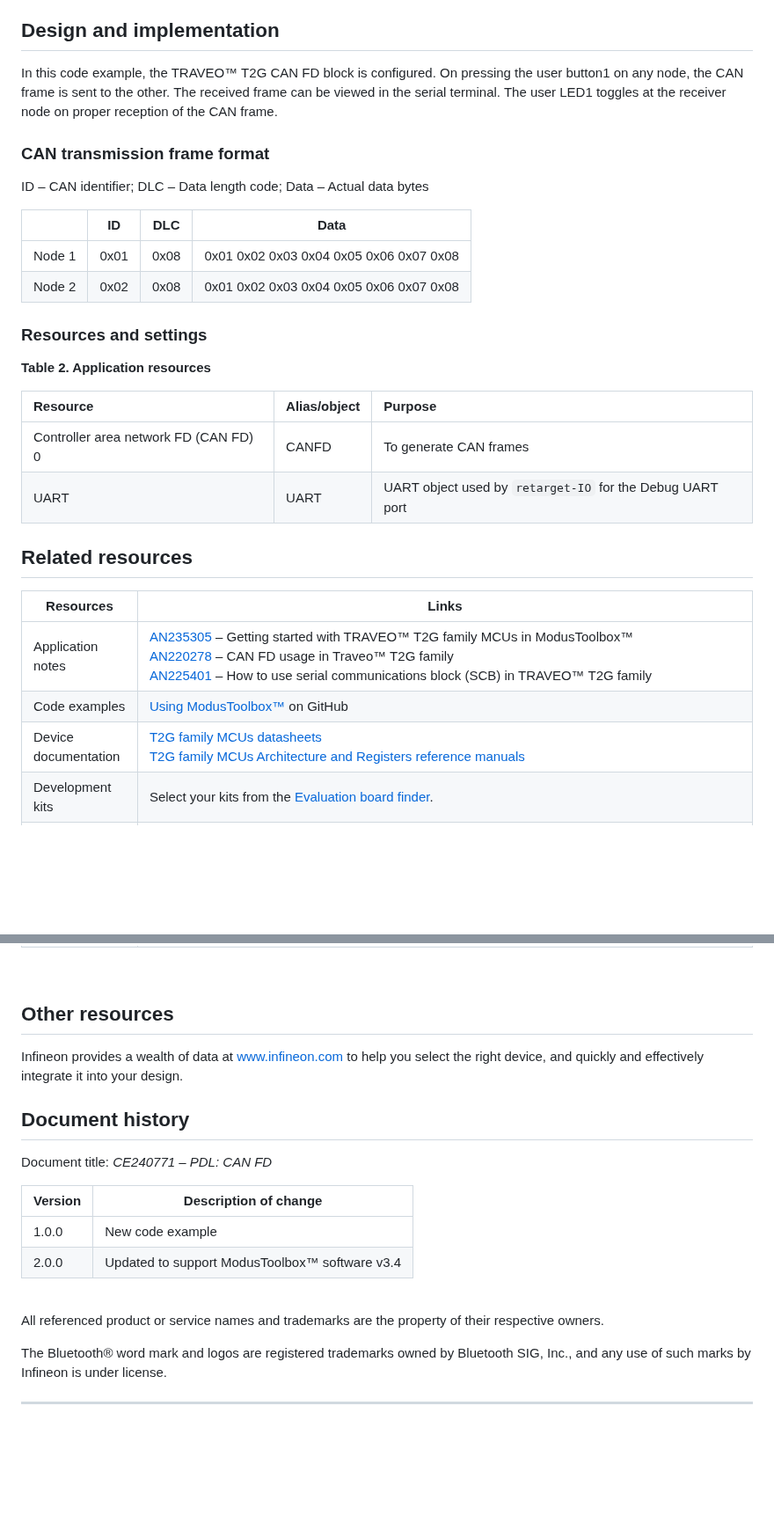
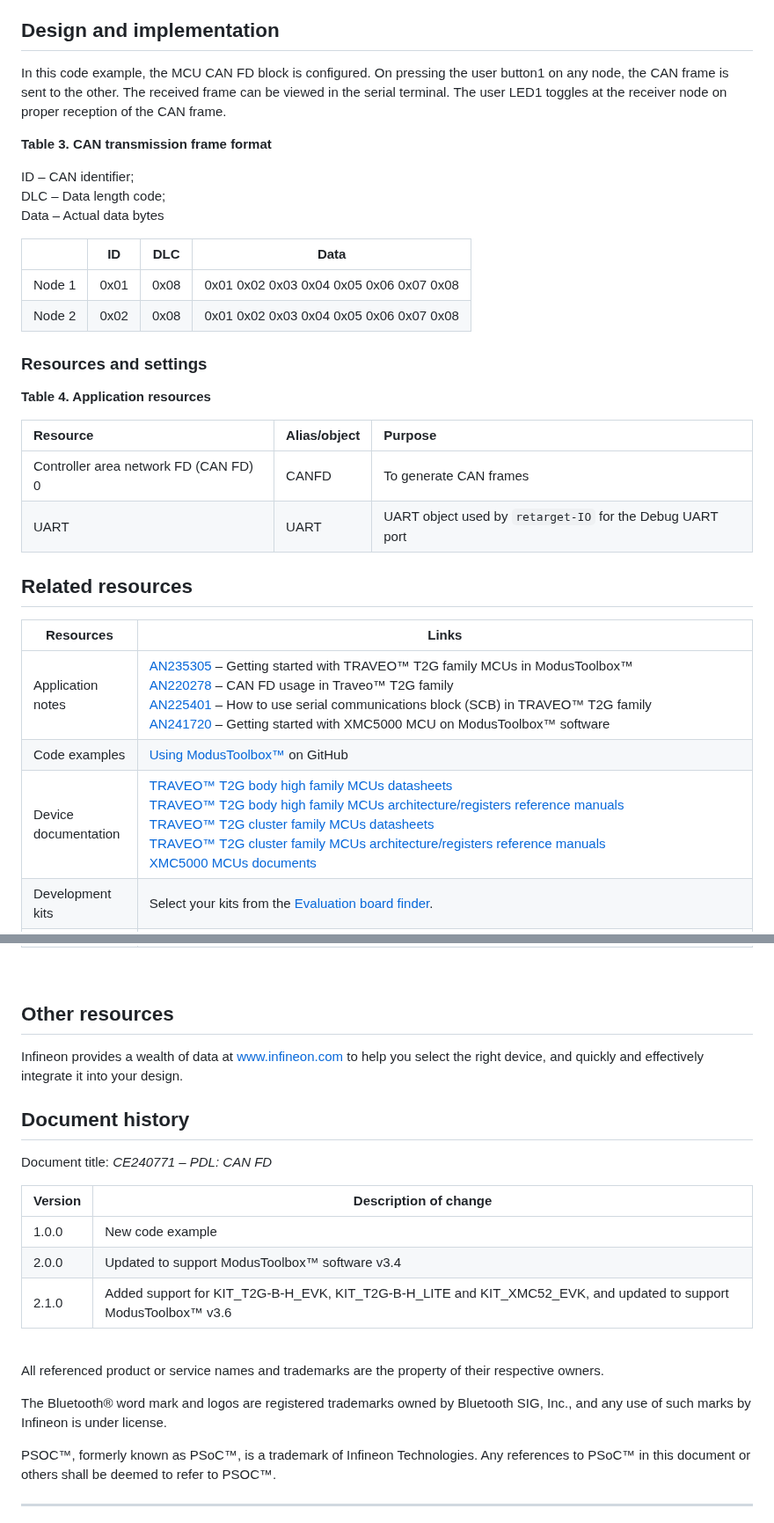
Before and after one commit to Infineon/mtb-example-ce240771-canfd, a Markdown page: README.md, 2 parts joined by grey strips. Shown at 88% size. Rendered like a GitHub page; blank space fills up the shorter version.

```diff
--- a/README.md
+++ b/README.md
@@ -239,11 +261,12 @@ Follow the instructions in your preferred IDE.
 
 ## Design and implementation
 
-In this code example, the TRAVEO&trade; T2G CAN FD block is configured. On pressing the user button1 on any node, the CAN frame is sent to the other. The received frame can be viewed in the serial terminal. The user LED1 toggles at the receiver node on proper reception of the CAN frame.
+In this code example, the MCU CAN FD block is configured. On pressing the user button1 on any node, the CAN frame is sent to the other. The received frame can be viewed in the serial terminal. The user LED1 toggles at the receiver node on proper reception of the CAN frame.
 
-### CAN transmission frame format
-ID   – CAN identifier;
-DLC  – Data length code;
+**Table 3. CAN transmission frame format**
+
+ID   – CAN identifier;<br>
+DLC  – Data length code;<br>
 Data – Actual data bytes
 
 |        | ID   | DLC        | Data |
@@ -254,7 +277,7 @@ Data – Actual data bytes
 
 ### Resources and settings
 
-**Table 2. Application resources**
+**Table 4. Application resources**
 
  Resource                              |  Alias/object    |    Purpose
  :-------                              | :------------    | :------------
@@ -265,7 +288,7 @@ Data – Actual data bytes
 
 Resources  | Links
 -----------|----------------------------------
-Application notes  | [AN235305](https://www.infineon.com/dgdl/?fileId=8ac78c8c8b6555fe018c1fddd8a72801) – Getting started with TRAVEO&trade; T2G family MCUs in ModusToolbox&trade;　<br /> [AN220278](https://www.infineon.com/dgdl/?fileId=8ac78c8c7cdc391c017d0d3e20bd67b2) – CAN FD usage in Traveo&trade; T2G family <br /> [AN225401](https://www.infineon.com/dgdl/?fileId=8ac78c8c7cdc391c017d0d3e657867d2) – How to use serial communications block (SCB) in TRAVEO&trade; T2G family
+Application notes  | [AN235305](https://www.infineon.com/dgdl/?fileId=8ac78c8c8b6555fe018c1fddd8a72801) – Getting started with TRAVEO&trade; T2G family MCUs in ModusToolbox&trade;　<br /> [AN220278](https://www.infineon.com/dgdl/?fileId=8ac78c8c7cdc391c017d0d3e20bd67b2) – CAN FD usage in Traveo&trade; T2G family <br /> [AN225401](https://www.infineon.com/dgdl/?fileId=8ac78c8c7cdc391c017d0d3e657867d2) – How to use serial communications block (SCB) in TRAVEO&trade; T2G family <br> [AN241720](https://www.infineon.com/document-promo/infineon-an241720-getting-started-with-xmc5000-mcu-on-modustoolbox-software_1071f992-eb73-4dce-94ad-e84c41407bfc) – Getting started with XMC5000 MCU on ModusToolbox&trade; software
 Code examples  | [Using ModusToolbox&trade;](https://github.com/Infineon/Code-Examples-for-ModusToolbox-Software) on GitHub
-Device documentation | [T2G family MCUs datasheets](https://www.infineon.com/cms/en/product/microcontroller/32-bit-traveo-t2g-arm-cortex-microcontroller/32-bit-traveo-t2g-arm-cortex-for-cluster/traveo-t2g-cyt4dn/#!documents) <br /> [T2G family MCUs Architecture and Registers reference manuals](https://www.infineon.com/cms/en/product/microcontroller/32-bit-traveo-t2g-arm-cortex-microcontroller/32-bit-traveo-t2g-arm-cortex-for-cluster/traveo-t2g-cyt4dn/#!documents) <br />
+Device documentation | [TRAVEO&trade; T2G body high family MCUs datasheets](https://www.infineon.com/products/microcontroller/32-bit-traveo-t2g-arm-cortex/for-body/t2g-cyt4bf#documents) <br> [TRAVEO&trade; T2G body high family MCUs architecture/registers reference manuals](https://www.infineon.com/products/microcontroller/32-bit-traveo-t2g-arm-cortex/for-body/t2g-cyt4bf#documents) <br>[TRAVEO&trade; T2G cluster family MCUs datasheets](https://www.infineon.com/products/microcontroller/32-bit-traveo-t2g-arm-cortex/for-cluster/t2g-cyt4dn#documents) <br> [TRAVEO&trade; T2G cluster family MCUs architecture/registers reference manuals](https://www.infineon.com/products/microcontroller/32-bit-traveo-t2g-arm-cortex/for-cluster/t2g-cyt4dn#documents) <br> [XMC5000 MCUs documents](https://www.infineon.com/products/microcontroller/32bit-industrial-arm-cortex-m/xmc5000#Documents)
 Development kits | Select your kits from the [Evaluation board finder](https://www.infineon.com/cms/en/design-support/finder-selection-tools/product-finder/evaluation-board).
@@ -277,7 +300,6 @@ Libraries on GitHub  | [mtb-pdl-cat1](https://github.com/Infineon/mtb-pdl-cat1)
 
 
 ## Other resources
-
 
 
 Infineon provides a wealth of data at [www.infineon.com](https://www.infineon.com) to help you select the right device, and quickly and effectively integrate it into your design.
@@ -293,6 +315,7 @@ Document title: *CE240771 – PDL: CAN FD*
 | ------- | --------------------- |
 | 1.0.0   | New code example      |
 | 2.0.0   | Updated to support ModusToolbox&trade; software v3.4      |
+| 2.1.0   | Added support for KIT_T2G-B-H_EVK, KIT_T2G-B-H_LITE and KIT_XMC52_EVK, and updated to support ModusToolbox&trade; v3.6     |
 <br />
 
 
@@ -300,6 +323,7 @@ All referenced product or service names and trademarks are the property of their
 
 The Bluetooth&reg; word mark and logos are registered trademarks owned by Bluetooth SIG, Inc., and any use of such marks by Infineon is under license.
 
+PSOC&trade;, formerly known as PSoC&trade;, is a trademark of Infineon Technologies. Any references to PSoC&trade; in this document or others shall be deemed to refer to PSOC&trade;.
 
 ---------------------------------------------------------
 
```
Also changed, not shown: other parts of README.md (+58 -37 lines), images/can_hw_ch.png (added), images/use_can_node.png (added), 7 other files.
